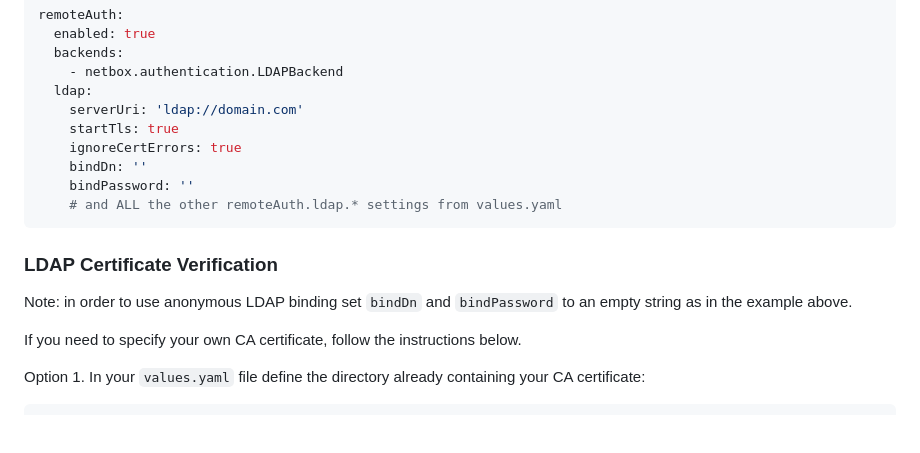
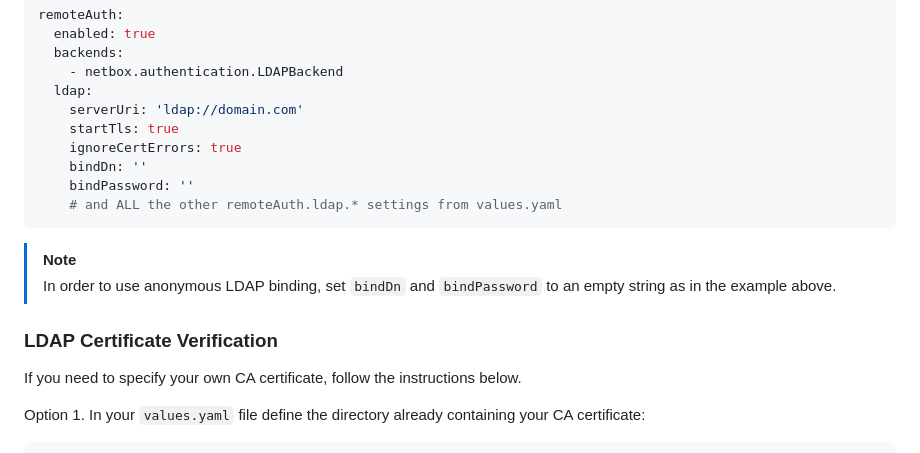
Before and after one commit to netbox-community/netbox-chart, a Markdown page: docs/auth.md, the part around the change. GitHub-like rendering; blank space fills up the shorter version.

Commit message:
improve auth.md ldap section
Co-authored-by: Léo Colombaro <LeoColomb@users.noreply.github.com>

````diff
--- a/docs/auth.md
+++ b/docs/auth.md
@@ -238,11 +238,11 @@ remoteAuth:
     # and ALL the other remoteAuth.ldap.* settings from values.yaml
 ```
 
+> [!NOTE]
+> In order to use anonymous LDAP binding, set `bindDn` and `bindPassword`
+> to an empty string as in the example above.
+
 ### LDAP Certificate Verification
-
-Note: in order to use anonymous LDAP binding set `bindDn` and `bindPassword`
-to an empty string as in the example above.
-
 If you need to specify your own CA certificate, follow the instructions below.
 
 Option 1. In your `values.yaml` file define the directory already containing your CA certificate:
````
